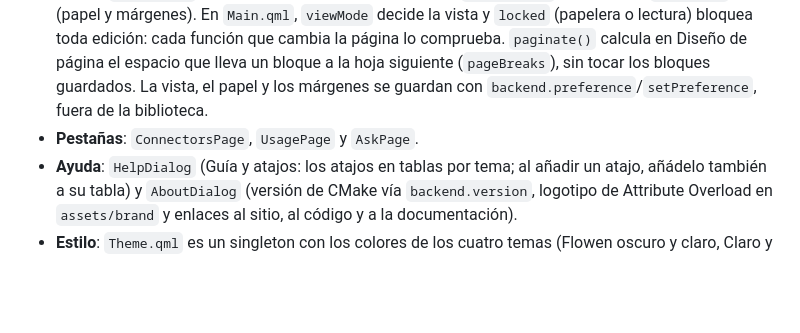
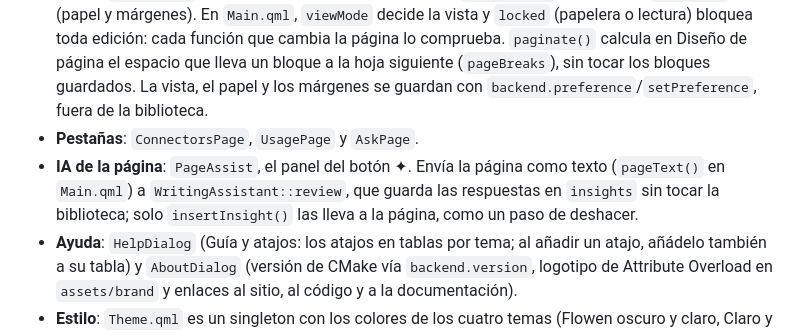
Before and after one commit to robertocharretonkaplun/Flowen, a Markdown page: docs/ARQUITECTURA.md, the part around the change. Rendered like a GitHub page; blank space fills up the shorter version.

```diff
--- a/docs/ARQUITECTURA.md
+++ b/docs/ARQUITECTURA.md
@@ -52,6 +52,7 @@ Ninguno de los dos guarda estado propio de las páginas: todo pasa por la biblio
 - **Página**: `PageHeader`, `PageCover`, `PageOutline` (índice de encabezados), `TemplateStrip` (plantillas) y `CommentRail` y `CommentCard` (comentarios).
 - **Vistas**: `ViewSwitch` (Edición, Lectura, Diseño de página), `PaperSheets` (las hojas) y `PaperMenu` (papel y márgenes). En `Main.qml`, `viewMode` decide la vista y `locked` (papelera o lectura) bloquea toda edición: cada función que cambia la página lo comprueba. `paginate()` calcula en Diseño de página el espacio que lleva un bloque a la hoja siguiente (`pageBreaks`), sin tocar los bloques guardados. La vista, el papel y los márgenes se guardan con `backend.preference`/`setPreference`, fuera de la biblioteca.
 - **Pestañas**: `ConnectorsPage`, `UsagePage` y `AskPage`.
+- **IA de la página**: `PageAssist`, el panel del botón ✦. Envía la página como texto (`pageText()` en `Main.qml`) a `WritingAssistant::review`, que guarda las respuestas en `insights` sin tocar la biblioteca; solo `insertInsight()` las lleva a la página, como un paso de deshacer.
 - **Ayuda**: `HelpDialog` (Guía y atajos: los atajos en tablas por tema; al añadir un atajo, añádelo también a su tabla) y `AboutDialog` (versión de CMake vía `backend.version`, logotipo de Attribute Overload en `assets/brand` y enlaces al sitio, al código y a la documentación).
 - **Estilo**: `Theme.qml` es un singleton con los colores de los cuatro temas (Flowen oscuro y claro, Claro y Oscuro) y la paleta de nueve colores. Ningún otro archivo usa colores fijos, salvo los de Claude, Codex, las gráficas y las portadas. `Glyph.qml` y `UiButton.qml` son los ladrillos básicos.
 
```
Also changed, not shown: README.md (+1 -1 lines), docs/GUIA.md (+8 -0 lines), docs/capturas/ia-pagina.png (added), 10 other files.
